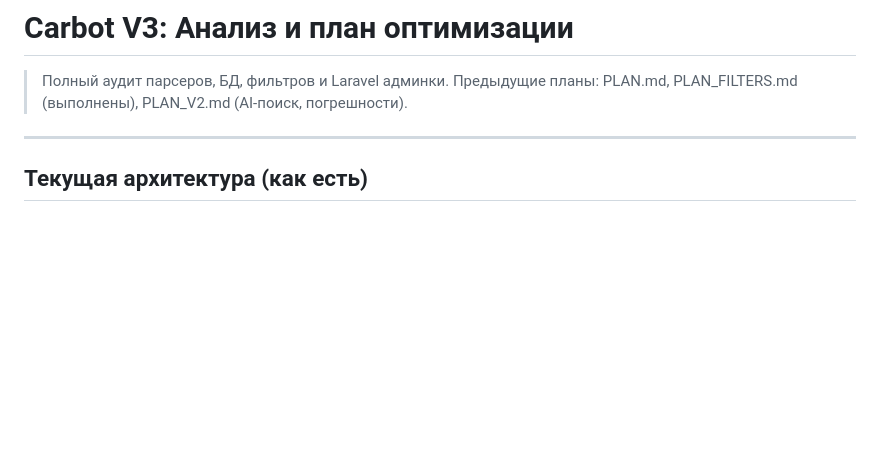
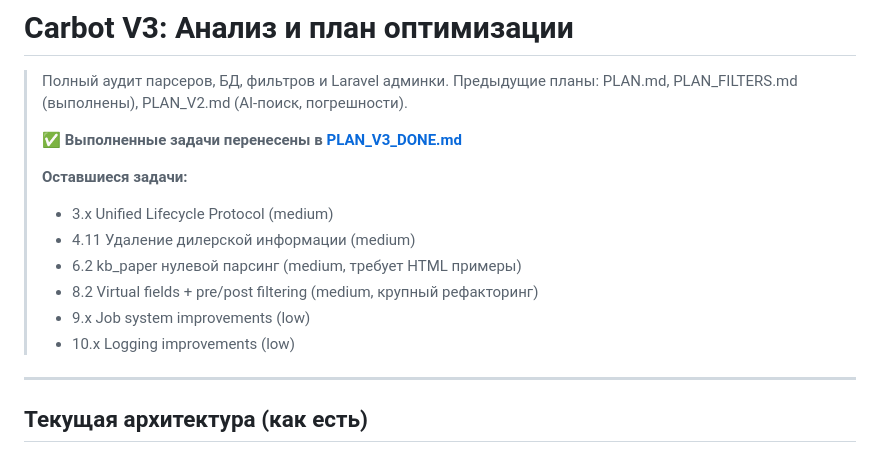
Before and after one commit to ArtyomKoshel/carbotacrchi, a Markdown page: PLAN_V3.md, the part around the change. Drawn GitHub-style; blank space fills up the shorter version.

Commit message:
docs: add TODO summary to PLAN_V3.md header, link to PLAN_V3_DONE.md

```diff
--- a/PLAN_V3.md
+++ b/PLAN_V3.md
@@ -2,6 +2,16 @@
 
 > Полный аудит парсеров, БД, фильтров и Laravel админки.
 > Предыдущие планы: PLAN.md, PLAN_FILTERS.md (выполнены), PLAN_V2.md (AI-поиск, погрешности).
+>
+> **✅ Выполненные задачи перенесены в [PLAN_V3_DONE.md](PLAN_V3_DONE.md)**
+>
+> **Оставшиеся задачи:**
+> - 3.x Unified Lifecycle Protocol (medium)
+> - 4.11 Удаление дилерской информации (medium)
+> - 6.2 kb_paper нулевой парсинг (medium, требует HTML примеры)
+> - 8.2 Virtual fields + pre/post filtering (medium, крупный рефакторинг)
+> - 9.x Job system improvements (low)
+> - 10.x Logging improvements (low)
 
 ---
 
```
